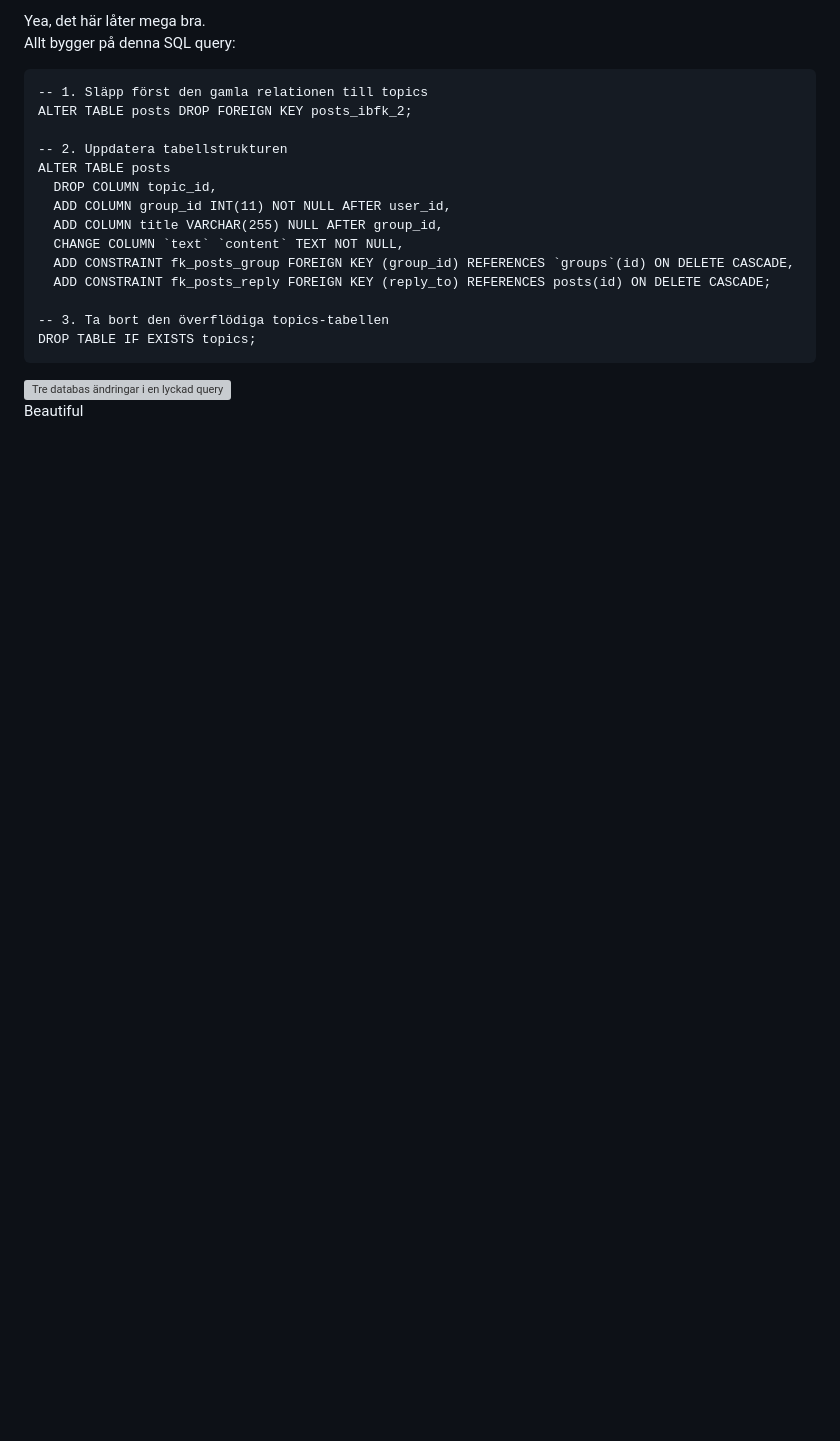
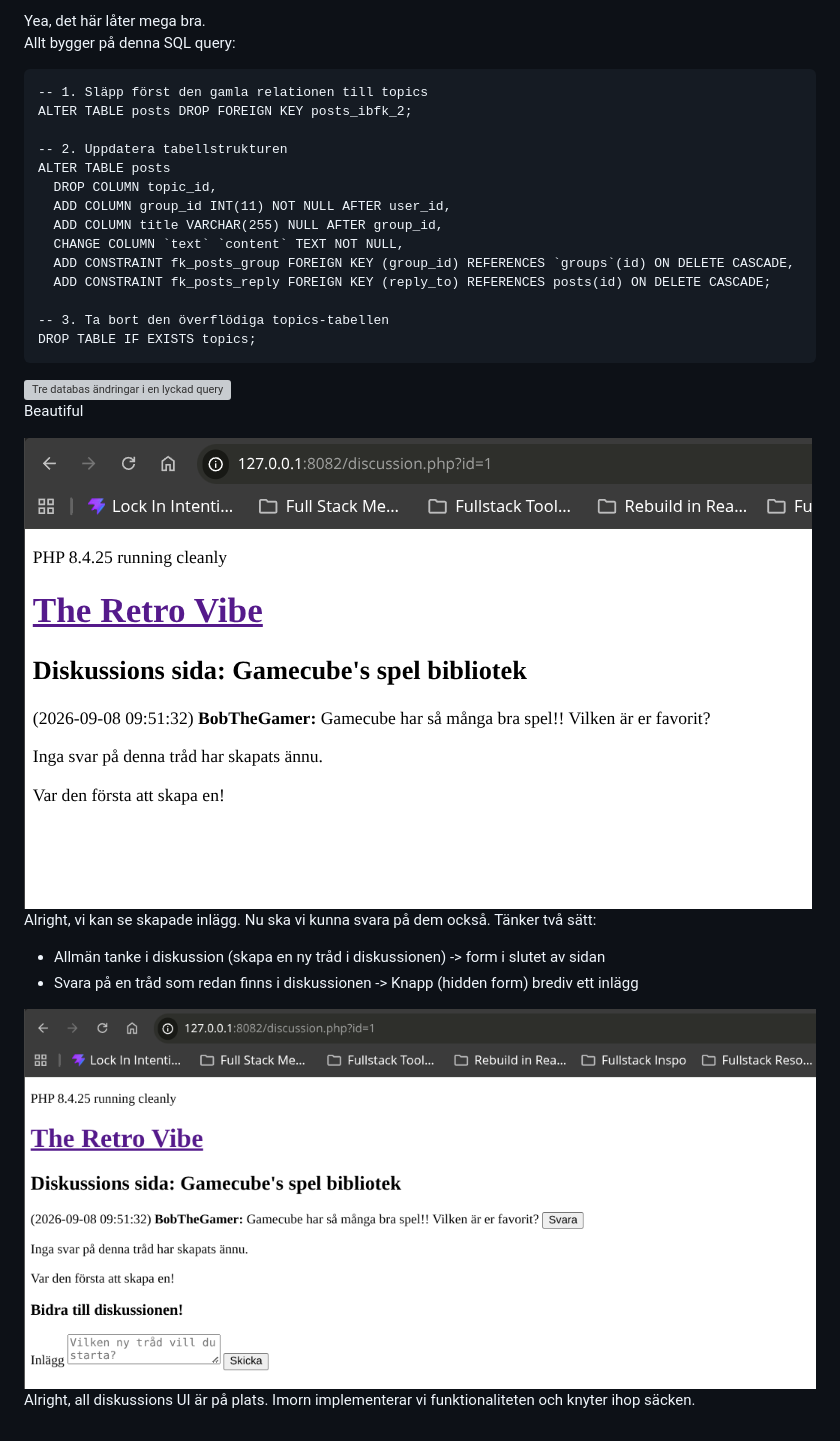
Before and after one commit to stevenlomon/fsu-php-assignment, a Markdown page: docs/working-log.md, the part around the change. Drawn GitHub-style; pictures changed too: docs/screenshots/Screenshot_2026-09-08_12-15-41.png (added), docs/screenshots/Screenshot_2026-09-08_12-23-25.png (added); blank space fills up the shorter version; grey boxes are pictures that could not be loaded.

Commit message:
all diskussions UI på plats

````diff
--- a/docs/working-log.md
+++ b/docs/working-log.md
@@ -540,3 +540,11 @@ DROP TABLE IF EXISTS topics;
 ```
 ![Tre databas ändringar i en lyckad query](./screenshots/Screenshot_2026-09-08_10-58-08.png)
 Beautiful
+
+![Bob's första inlägg](./screenshots/Screenshot_2026-09-08_12-15-41.png)
+Alright, vi kan se skapade inlägg. Nu ska vi kunna svara på dem också. Tänker två sätt:
+* Allmän tanke i diskussion (skapa en ny tråd i diskussionen) -> form i slutet av sidan
+* Svara på en tråd som redan finns i diskussionen -> Knapp (hidden form) brediv ett inlägg
+
+![All diskussions UI på plats](./screenshots/Screenshot_2026-09-08_12-23-25.png)
+Alright, all diskussions UI är på plats. Imorn implementerar vi funktionaliteten och knyter ihop säcken.
````
Also changed, not shown: 2 other files.
